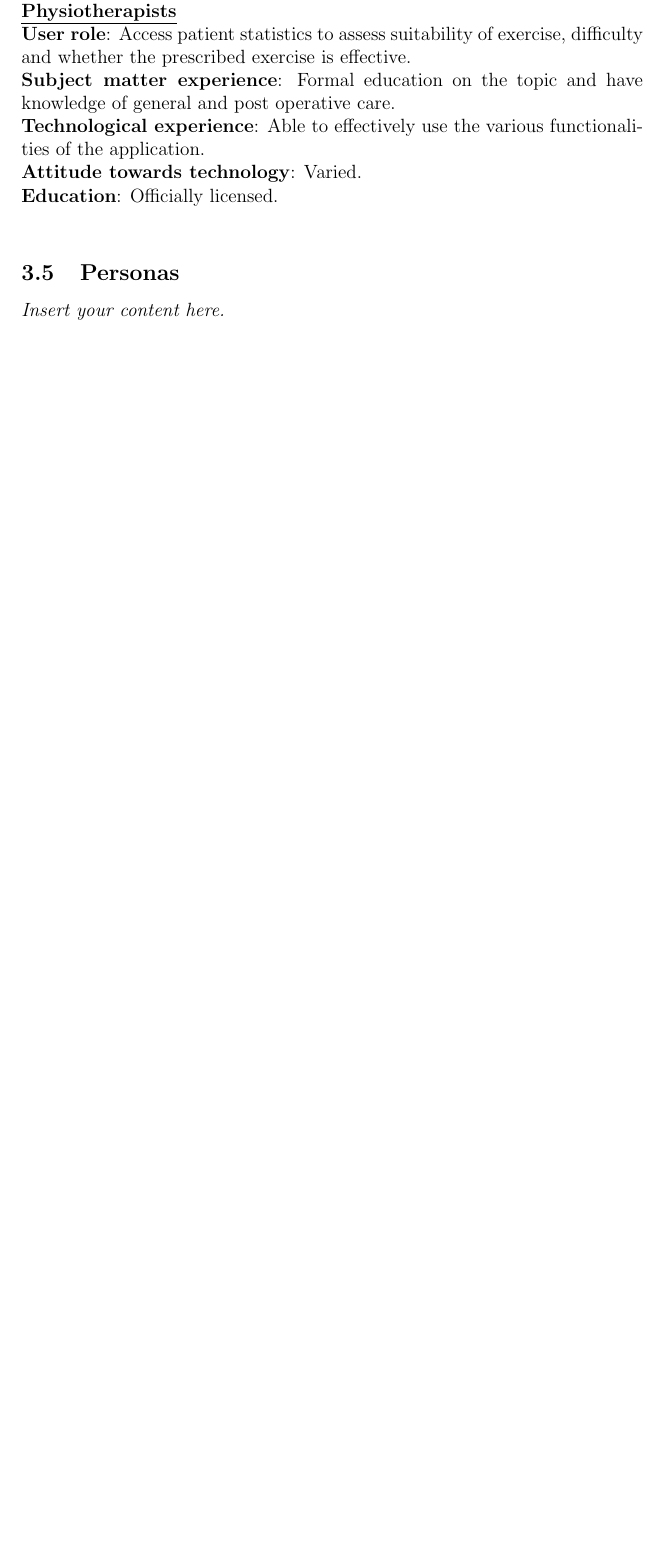
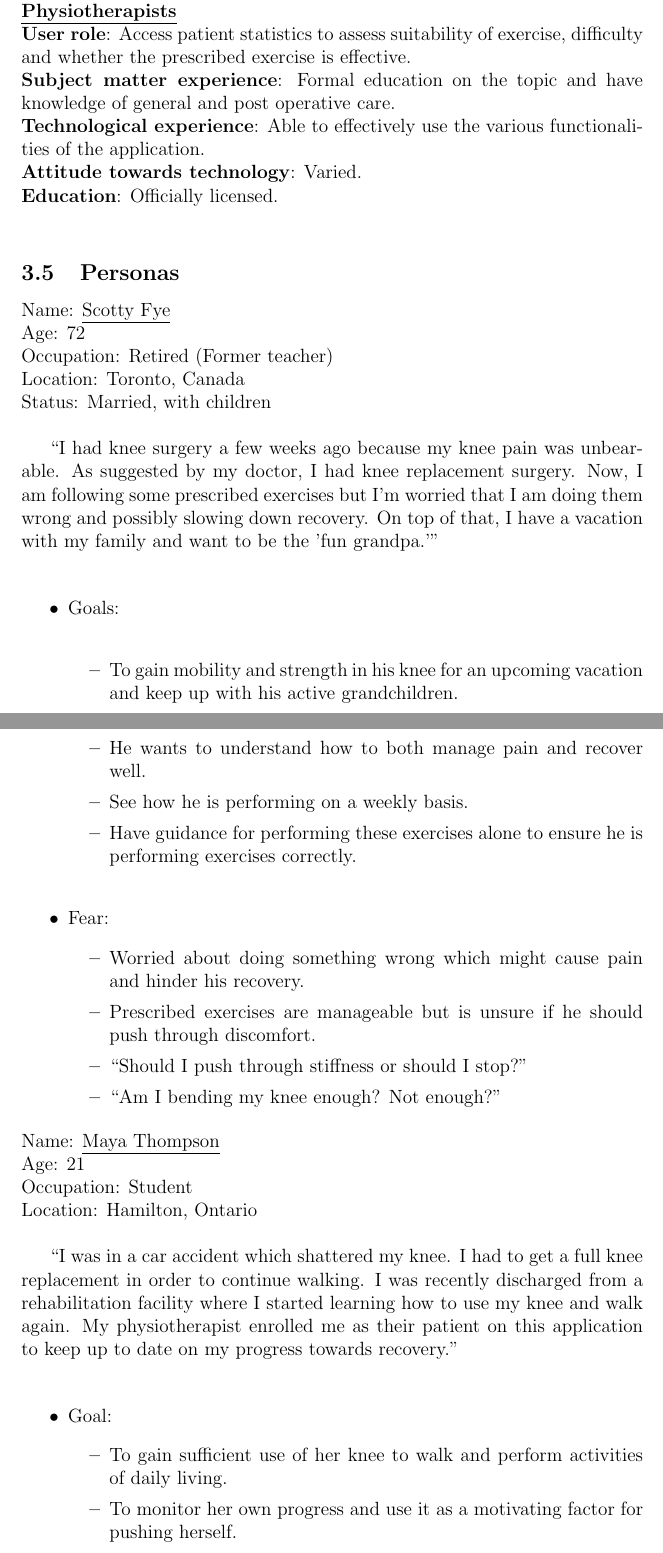
Before and after one commit to M9Huynh/technically-functional, a LaTeX document (docs/SRS-Volere/SRS.tex): part of page 9 of 19 before the commit and two parts of pages 9 and 10 of 21 after it, the two joined at a grey line, cut so that both start at the same text, the shorter picture padded with empty space. Compiled offline with pdfLaTeX.

Commit message:
Added personas Co-authored by Matthew <no-reply@github.com

```diff
--- a/docs/SRS-Volere/SRS.tex
+++ b/docs/SRS-Volere/SRS.tex
@@ -91,4 +91,41 @@ Other stakeholders may include regulatory authorities or other healthcare specia
 \textbf{Education}: Officially licensed. \\
 
 \subsection{Personas}
-\lips
+
+Name: \underline{Scotty Fye} \\
+Age: 72 \\
+Occupation: Retired (Former teacher) \\
+Location: Toronto, Canada \\
+Status: Married, with children \\
+
+“I had knee surgery a few weeks ago because my knee pain was unbearable. As suggested by my doctor, I had knee replacement surgery. Now, I am following some prescribed exercises but I’m worried that I am doing them wrong and possibly slowing down recovery. On top of that, I have a vacation with my family and want to be the 'fun grandpa.'” \\
+
+\begin{itemize}
+  \item Goals: \\
+  \begin{itemize}
+    \item To gain mobility and strength in his knee for an upcoming vacation and keep up with his active grandchildren.
+    \item He wants to understand how to both manage pain and recover well.
+    \item See how he is performing on a weekly basis.
+    \item Have guidance for performing these exercises alone to ensure he is performing exercises correctly. \\
+  \end{itemize}
+  \item Fear:
+  \begin{itemize}
+    \item Worried about doing something wrong which might cause pain and hinder his recovery.
+    \item Prescribed exercises are manageable but is unsure if he should push through discomfort.
+    \item “Should I push through stiffness or should I stop?”
+    \item “Am I bending my knee enough? Not enough?”
+  \end{itemize}
+\end{itemize}
+Name: \underline{Maya Thompson} \\
+Age: 21 \\
+Occupation: Student \\
+Location: Hamilton, Ontario \\
+
+“I was in a car accident which shattered my knee. I had to get a full knee replacement in order to continue walking. I was recently discharged from a rehabilitation facility where I started learning how to use my knee and walk again. My physiotherapist enrolled me as their patient on this application to keep up to date on my progress towards recovery.” \\
+
+\begin{itemize}
+  \item Goal:
+  \begin{itemize}
+    \item To gain sufficient use of her knee to walk and perform activities of daily living.
+    \item To monitor her own progress and use it as a motivating factor for pushing herself.
+    \item To gain enough strength in her muscles without having to further exacerbate her pain.
```
Also changed, not shown: docs/SRS-Volere/SRS.pdf, docs/SRS-Volere/SRS.tex (15 more changed lines).
